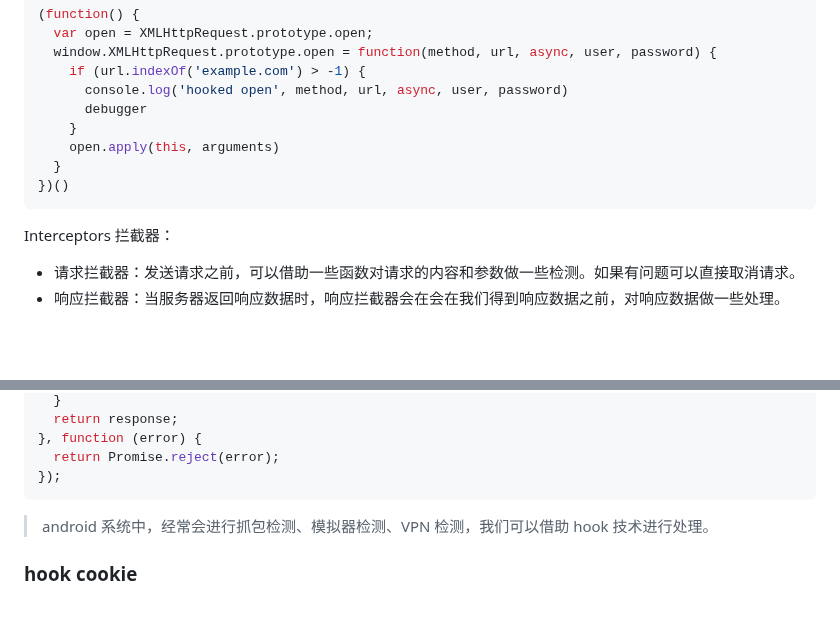
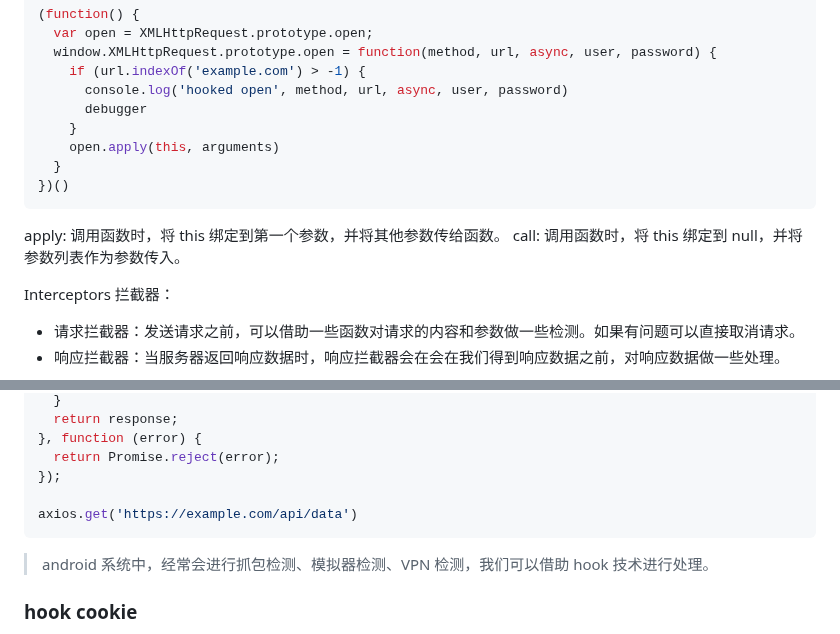
Before and after one commit to yzqzy/notes-python, a Markdown page: js/README.md, 2 parts joined by grey strips. Rendered like a GitHub page; blank space fills up the shorter version.

Commit message:
perf: update

````diff
--- a/js/README.md
+++ b/js/README.md
@@ -135,6 +135,9 @@ hook 可以借助控制面板，油猴插件或者抓包工具进行注入。
 })()
 ```
 
+apply: 调用函数时，将 this 绑定到第一个参数，并将其他参数传给函数。
+call: 调用函数时，将 this 绑定到 null，并将参数列表作为参数传入。
+
 Interceptors 拦截器：
 
 * 请求拦截器：发送请求之前，可以借助一些函数对请求的内容和参数做一些检测。如果有问题可以直接取消请求。
@@ -160,6 +163,8 @@ axios.interceptors.response.use(function (response) {
 }, function (error) {
   return Promise.reject(error);
 });
+
+axios.get('https://example.com/api/data')
 ```
 
 > android 系统中，经常会进行抓包检测、模拟器检测、VPN 检测，我们可以借助 hook 技术进行处理。
````
